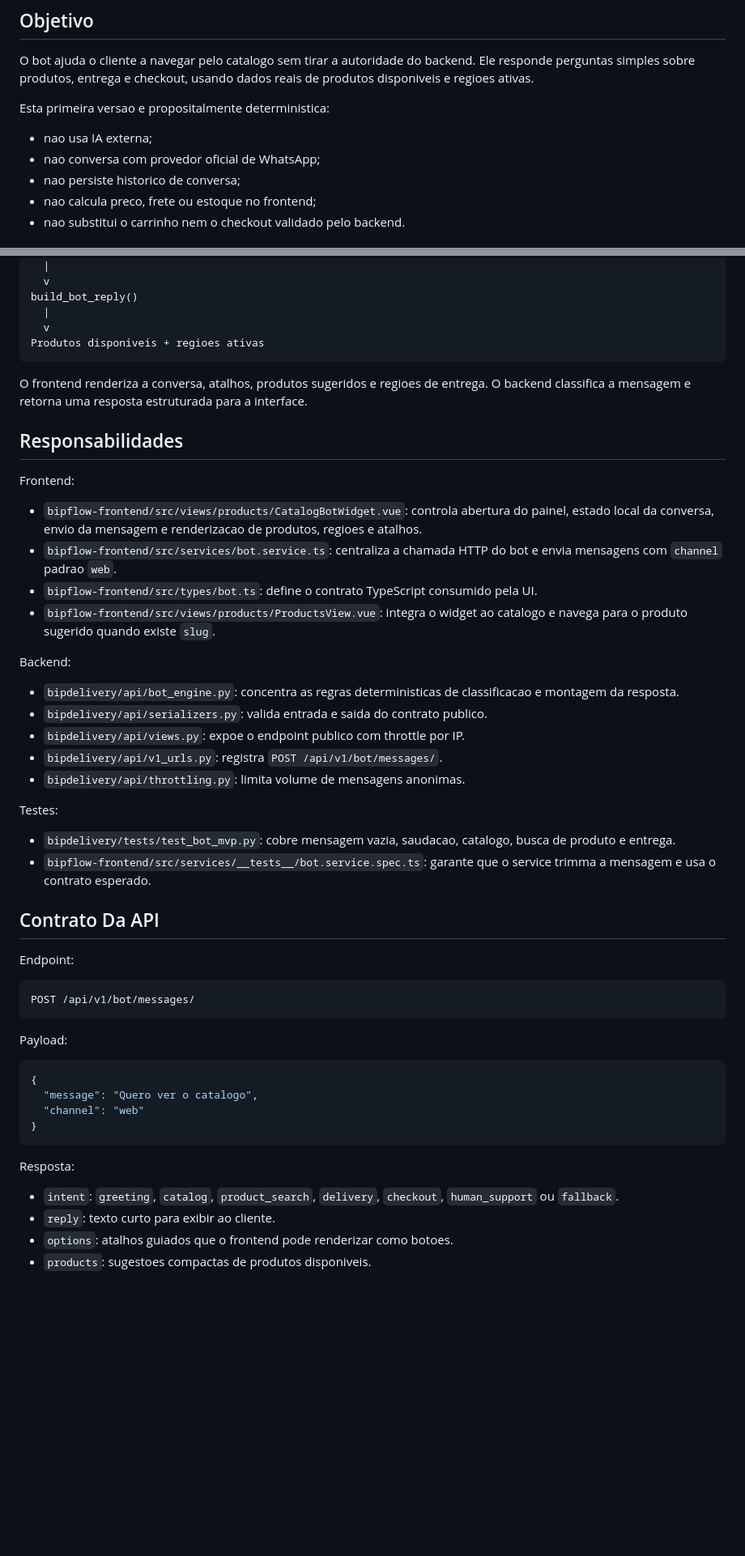
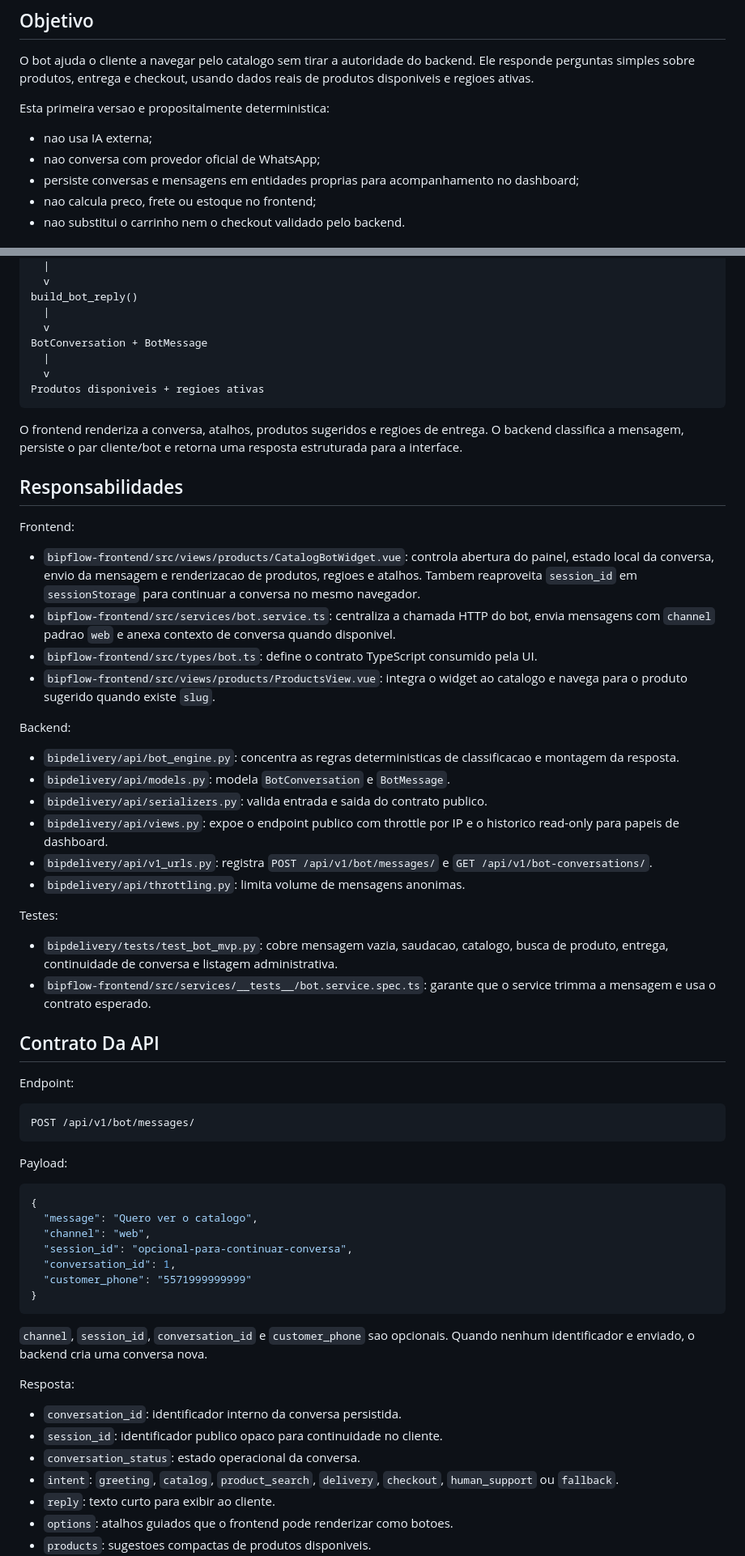
Before and after one commit to edaquinogit/BipFlow-Manage, a Markdown page: docs/features/catalog-bot.md, 2 parts joined by grey strips. Shown at 81% size. Drawn GitHub-style; blank space fills up the shorter version.

````diff
--- a/docs/features/catalog-bot.md
+++ b/docs/features/catalog-bot.md
@@ -14,7 +14,8 @@ Esta primeira versao e propositalmente deterministica:
 
 - nao usa IA externa;
 - nao conversa com provedor oficial de WhatsApp;
-- nao persiste historico de conversa;
+- persiste conversas e mensagens em entidades proprias para acompanhamento no
+  dashboard;
 - nao calcula preco, frete ou estoque no frontend;
 - nao substitui o carrinho nem o checkout validado pelo backend.
 
@@ -36,12 +37,15 @@ POST /api/v1/bot/messages/
 build_bot_reply()
   |
   v
+BotConversation + BotMessage
+  |
+  v
 Produtos disponiveis + regioes ativas
 ```
 
 O frontend renderiza a conversa, atalhos, produtos sugeridos e regioes de
-entrega. O backend classifica a mensagem e retorna uma resposta estruturada para
-a interface.
+entrega. O backend classifica a mensagem, persiste o par cliente/bot e retorna
+uma resposta estruturada para a interface.
 
 ## Responsabilidades
 
@@ -49,9 +53,11 @@ Frontend:
 
 - `bipflow-frontend/src/views/products/CatalogBotWidget.vue`: controla abertura
   do painel, estado local da conversa, envio da mensagem e renderizacao de
-  produtos, regioes e atalhos.
+  produtos, regioes e atalhos. Tambem reaproveita `session_id` em
+  `sessionStorage` para continuar a conversa no mesmo navegador.
 - `bipflow-frontend/src/services/bot.service.ts`: centraliza a chamada HTTP do
-  bot e envia mensagens com `channel` padrao `web`.
+  bot, envia mensagens com `channel` padrao `web` e anexa contexto de conversa
+  quando disponivel.
 - `bipflow-frontend/src/types/bot.ts`: define o contrato TypeScript consumido
   pela UI.
 - `bipflow-frontend/src/views/products/ProductsView.vue`: integra o widget ao
@@ -61,15 +67,19 @@ Backend:
 
 - `bipdelivery/api/bot_engine.py`: concentra as regras deterministicas de
   classificacao e montagem da resposta.
+- `bipdelivery/api/models.py`: modela `BotConversation` e `BotMessage`.
 - `bipdelivery/api/serializers.py`: valida entrada e saida do contrato publico.
-- `bipdelivery/api/views.py`: expoe o endpoint publico com throttle por IP.
-- `bipdelivery/api/v1_urls.py`: registra `POST /api/v1/bot/messages/`.
+- `bipdelivery/api/views.py`: expoe o endpoint publico com throttle por IP e o
+  historico read-only para papeis de dashboard.
+- `bipdelivery/api/v1_urls.py`: registra `POST /api/v1/bot/messages/` e
+  `GET /api/v1/bot-conversations/`.
 - `bipdelivery/api/throttling.py`: limita volume de mensagens anonimas.
 
 Testes:
 
 - `bipdelivery/tests/test_bot_mvp.py`: cobre mensagem vazia, saudacao,
-  catalogo, busca de produto e entrega.
+  catalogo, busca de produto, entrega, continuidade de conversa e listagem
+  administrativa.
 - `bipflow-frontend/src/services/__tests__/bot.service.spec.ts`: garante que o
   service trimma a mensagem e usa o contrato esperado.
 
@@ -86,12 +96,21 @@ Payload:
 ```json
 {
   "message": "Quero ver o catalogo",
-  "channel": "web"
+  "channel": "web",
+  "session_id": "opcional-para-continuar-conversa",
+  "conversation_id": 1,
+  "customer_phone": "5571999999999"
 }
 ```
 
+`channel`, `session_id`, `conversation_id` e `customer_phone` sao opcionais.
+Quando nenhum identificador e enviado, o backend cria uma conversa nova.
+
 Resposta:
 
+- `conversation_id`: identificador interno da conversa persistida.
+- `session_id`: identificador publico opaco para continuidade no cliente.
+- `conversation_status`: estado operacional da conversa.
 - `intent`: `greeting`, `catalog`, `product_search`, `delivery`, `checkout`,
   `human_support` ou `fallback`.
 - `reply`: texto curto para exibir ao cliente.
````
Also changed, not shown: other parts of docs/features/catalog-bot.md (+4 -2 lines), docs/api/reference.md (+65 -6 lines), docs/architecture/system-overview.md (+21 -4 lines).
